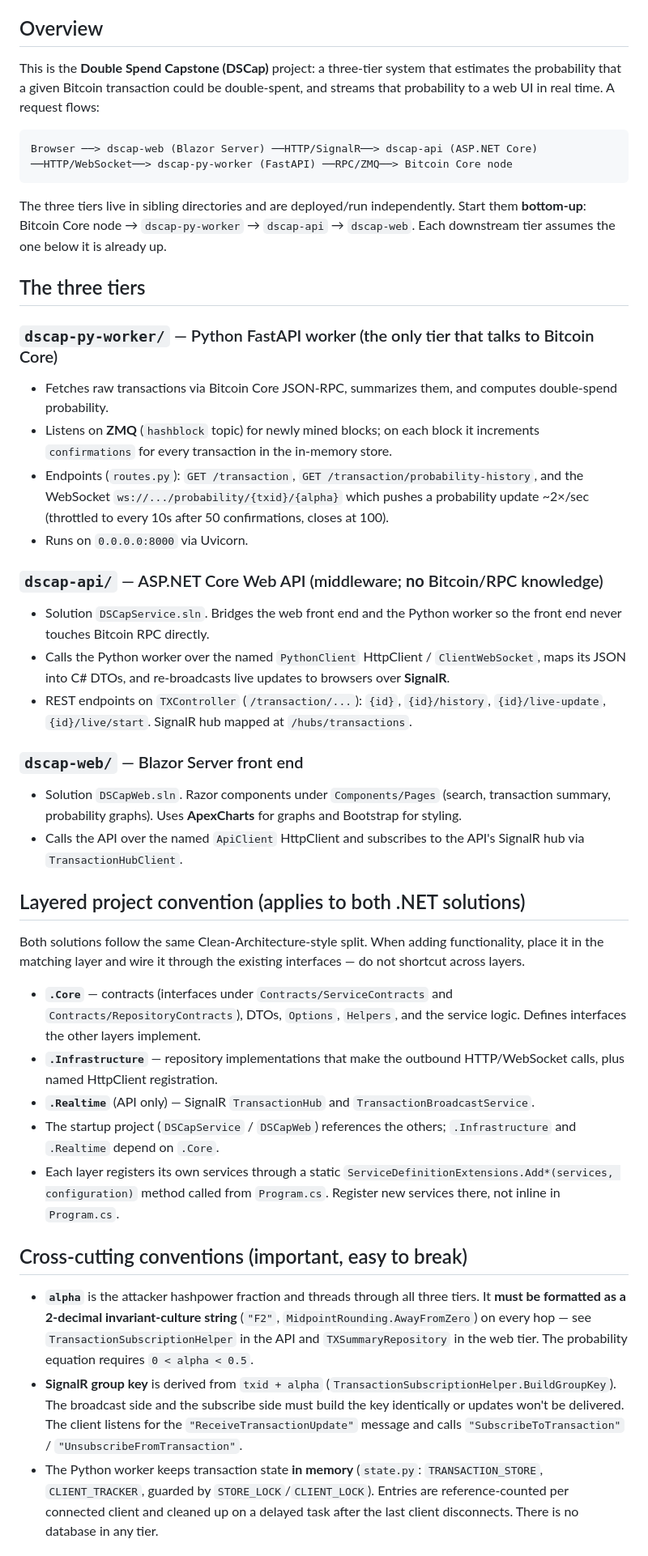
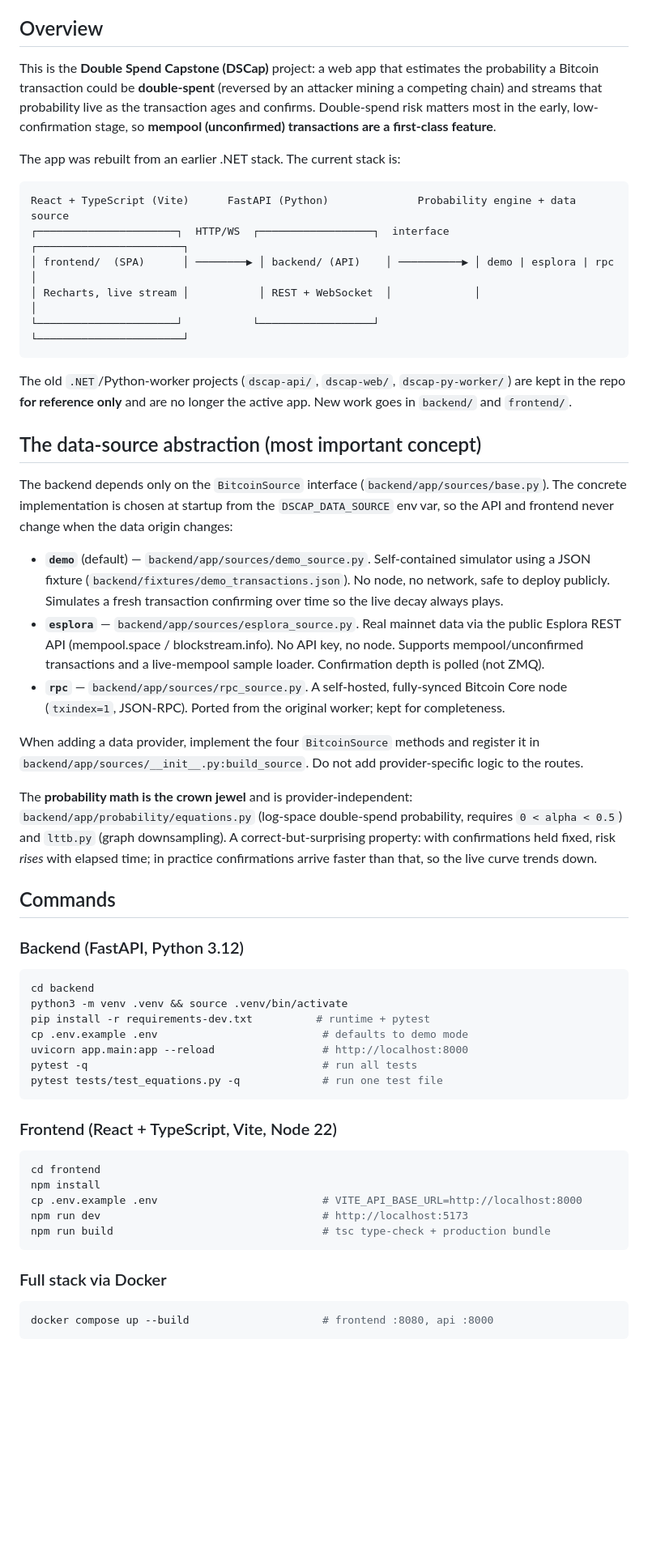
Before and after one commit to legooz/bitcoin-double-spend-website, a Markdown page: CLAUDE.md, the part around one of its changes. Shown at 81% size. GitHub-like rendering; blank space fills up the shorter version.

Commit message:
Update CLAUDE.md for the React/FastAPI architecture
Replace the stale .NET description with the current stack: the
BitcoinSource abstraction (demo/esplora/rpc), commands, env config,
API surface, and conventions. Note the old dscap-* projects are
reference-only.

Co-Authored-By: Claude Opus 4.8 <noreply@anthropic.com>

````diff
--- a/CLAUDE.md
+++ b/CLAUDE.md
@@ -4,44 +4,56 @@ This file provides guidance to Claude Code (claude.ai/code) when working with co
 
 ## Overview
 
-This is the **Double Spend Capstone (DSCap)** project: a three-tier system that estimates the probability that a given Bitcoin transaction could be double-spent, and streams that probability to a web UI in real time. A request flows:
+This is the **Double Spend Capstone (DSCap)** project: a web app that estimates the probability a Bitcoin transaction could be **double-spent** (reversed by an attacker mining a competing chain) and streams that probability live as the transaction ages and confirms. Double-spend risk matters most in the early, low-confirmation stage, so **mempool (unconfirmed) transactions are a first-class feature**.
+
+The app was rebuilt from an earlier .NET stack. The current stack is:
 
 ```
-Browser ──> dscap-web (Blazor Server) ──HTTP/SignalR──> dscap-api (ASP.NET Core) ──HTTP/WebSocket──> dscap-py-worker (FastAPI) ──RPC/ZMQ──> Bitcoin Core node
+React + TypeScript (Vite)      FastAPI (Python)              Probability engine + data source
+┌──────────────────────┐  HTTP/WS  ┌──────────────────┐  interface  ┌───────────────────────┐
+│ frontend/  (SPA)      │ ────────▶ │ backend/ (API)    │ ──────────▶ │ demo | esplora | rpc  │
+│ Recharts, live stream │           │ REST + WebSocket  │             │                       │
+└──────────────────────┘           └──────────────────┘             └───────────────────────┘
 ```
 
-The three tiers live in sibling directories and are deployed/run independently. Start them **bottom-up**: Bitcoin Core node → `dscap-py-worker` → `dscap-api` → `dscap-web`. Each downstream tier assumes the one below it is already up.
+The old `.NET`/Python-worker projects (`dscap-api/`, `dscap-web/`, `dscap-py-worker/`) are kept in the repo **for reference only** and are no longer the active app. New work goes in `backend/` and `frontend/`.
 
-## The three tiers
+## The data-source abstraction (most important concept)
 
-### `dscap-py-worker/` — Python FastAPI worker (the only tier that talks to Bitcoin Core)
-- Fetches raw transactions via Bitcoin Core JSON-RPC, summarizes them, and computes double-spend probability.
-- Listens on **ZMQ** (`hashblock` topic) for newly mined blocks; on each block it increments `confirmations` for every transaction in the in-memory store.
-- Endpoints (`routes.py`): `GET /transaction`, `GET /transaction/probability-history`, and the WebSocket `ws://.../probability/{txid}/{alpha}` which pushes a probability update ~2×/sec (throttled to every 10s after 50 confirmations, closes at 100).
-- Runs on `0.0.0.0:8000` via Uvicorn.
+The backend depends only on the `BitcoinSource` interface (`backend/app/sources/base.py`). The concrete implementation is chosen at startup from the `DSCAP_DATA_SOURCE` env var, so the API and frontend never change when the data origin changes:
 
-### `dscap-api/` — ASP.NET Core Web API (middleware; **no** Bitcoin/RPC knowledge)
-- Solution `DSCapService.sln`. Bridges the web front end and the Python worker so the front end never touches Bitcoin RPC directly.
-- Calls the Python worker over the named `PythonClient` HttpClient / `ClientWebSocket`, maps its JSON into C# DTOs, and re-broadcasts live updates to browsers over **SignalR**.
-- REST endpoints on `TXController` (`/transaction/...`): `{id}`, `{id}/history`, `{id}/live-update`, `{id}/live/start`. SignalR hub mapped at `/hubs/transactions`.
+- **`demo`** (default) — `backend/app/sources/demo_source.py`. Self-contained simulator using a JSON fixture (`backend/fixtures/demo_transactions.json`). No node, no network, safe to deploy publicly. Simulates a fresh transaction confirming over time so the live decay always plays.
+- **`esplora`** — `backend/app/sources/esplora_source.py`. Real mainnet data via the public Esplora REST API (mempool.space / blockstream.info). No API key, no node. Supports mempool/unconfirmed transactions and a live-mempool sample loader. Confirmation depth is polled (not ZMQ).
+- **`rpc`** — `backend/app/sources/rpc_source.py`. A self-hosted, fully-synced Bitcoin Core node (`txindex=1`, JSON-RPC). Ported from the original worker; kept for completeness.
 
-### `dscap-web/` — Blazor Server front end
-- Solution `DSCapWeb.sln`. Razor components under `Components/Pages` (search, transaction summary, probability graphs). Uses **ApexCharts** for graphs and Bootstrap for styling.
-- Calls the API over the named `ApiClient` HttpClient and subscribes to the API's SignalR hub via `TransactionHubClient`.
+When adding a data provider, implement the four `BitcoinSource` methods and register it in `backend/app/sources/__init__.py:build_source`. Do not add provider-specific logic to the routes.
 
-## Layered project convention (applies to both .NET solutions)
+The **probability math is the crown jewel** and is provider-independent: `backend/app/probability/equations.py` (log-space double-spend probability, requires `0 < alpha < 0.5`) and `lttb.py` (graph downsampling). A correct-but-surprising property: with confirmations held fixed, risk *rises* with elapsed time; in practice confirmations arrive faster than that, so the live curve trends down.
 
-Both solutions follow the same Clean-Architecture-style split. When adding functionality, place it in the matching layer and wire it through the existing interfaces — do not shortcut across layers.
+## Commands
 
-- **`.Core`** — contracts (interfaces under `Contracts/ServiceContracts` and `Contracts/RepositoryContracts`), DTOs, `Options`, `Helpers`, and the service logic. Defines interfaces the other layers implement.
-- **`.Infrastructure`** — repository implementations that make the outbound HTTP/WebSocket calls, plus named HttpClient registration.
-- **`.Realtime`** (API only) — SignalR `TransactionHub` and `TransactionBroadcastService`.
-- The startup project (`DSCapService` / `DSCapWeb`) references the others; `.Infrastructure` and `.Realtime` depend on `.Core`.
-- Each layer registers its own services through a static `ServiceDefinitionExtensions.Add*(services, configuration)` method called from `Program.cs`. Register new services there, not inline in `Program.cs`.
+### Backend (FastAPI, Python 3.12)
+```bash
+cd backend
+python3 -m venv .venv && source .venv/bin/activate
+pip install -r requirements-dev.txt          # runtime + pytest
+cp .env.example .env                          # defaults to demo mode
+uvicorn app.main:app --reload                 # http://localhost:8000
+pytest -q                                     # run all tests
+pytest tests/test_equations.py -q             # run one test file
+```
 
-## Cross-cutting conventions (important, easy to break)
+### Frontend (React + TypeScript, Vite, Node 22)
+```bash
+cd frontend
+npm install
+cp .env.example .env                          # VITE_API_BASE_URL=http://localhost:8000
+npm run dev                                   # http://localhost:5173
+npm run build                                 # tsc type-check + production bundle
+```
 
-- **`alpha`** is the attacker hashpower fraction and threads through all three tiers. It **must be formatted as a 2-decimal invariant-culture string** (`"F2"`, `MidpointRounding.AwayFromZero`) on every hop — see `TransactionSubscriptionHelper` in the API and `TXSummaryRepository` in the web tier. The probability equation requires `0 < alpha < 0.5`.
-- **SignalR group key** is derived from `txid + alpha` (`TransactionSubscriptionHelper.BuildGroupKey`). The broadcast side and the subscribe side must build the key identically or updates won't be delivered. The client listens for the `"ReceiveTransactionUpdate"` message and calls `"SubscribeToTransaction"` / `"UnsubscribeFromTransaction"`.
-- The Python worker keeps transaction state **in memory** (`state.py`: `TRANSACTION_STORE`, `CLIENT_TRACKER`, guarded by `STORE_LOCK`/`CLIENT_LOCK`). Entries are reference-counted per connected client and cleaned up on a delayed task after the last client disconnects. There is no database in any tier.
+### Full stack via Docker
+```bash
+docker compose up --build                     # frontend :8080, api :8000
+```
 
````
Also changed, not shown: other parts of CLAUDE.md (+14 -23 lines).
